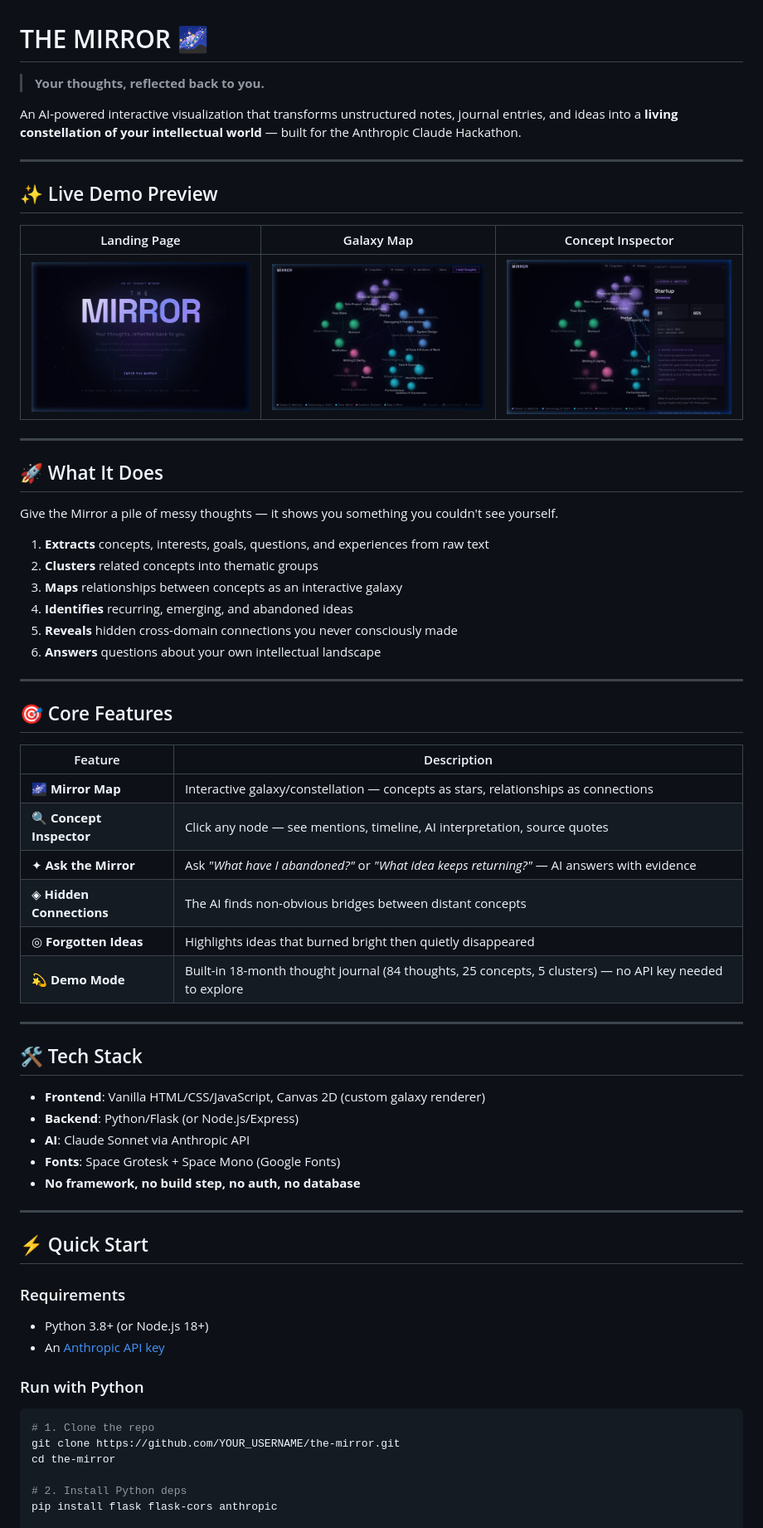
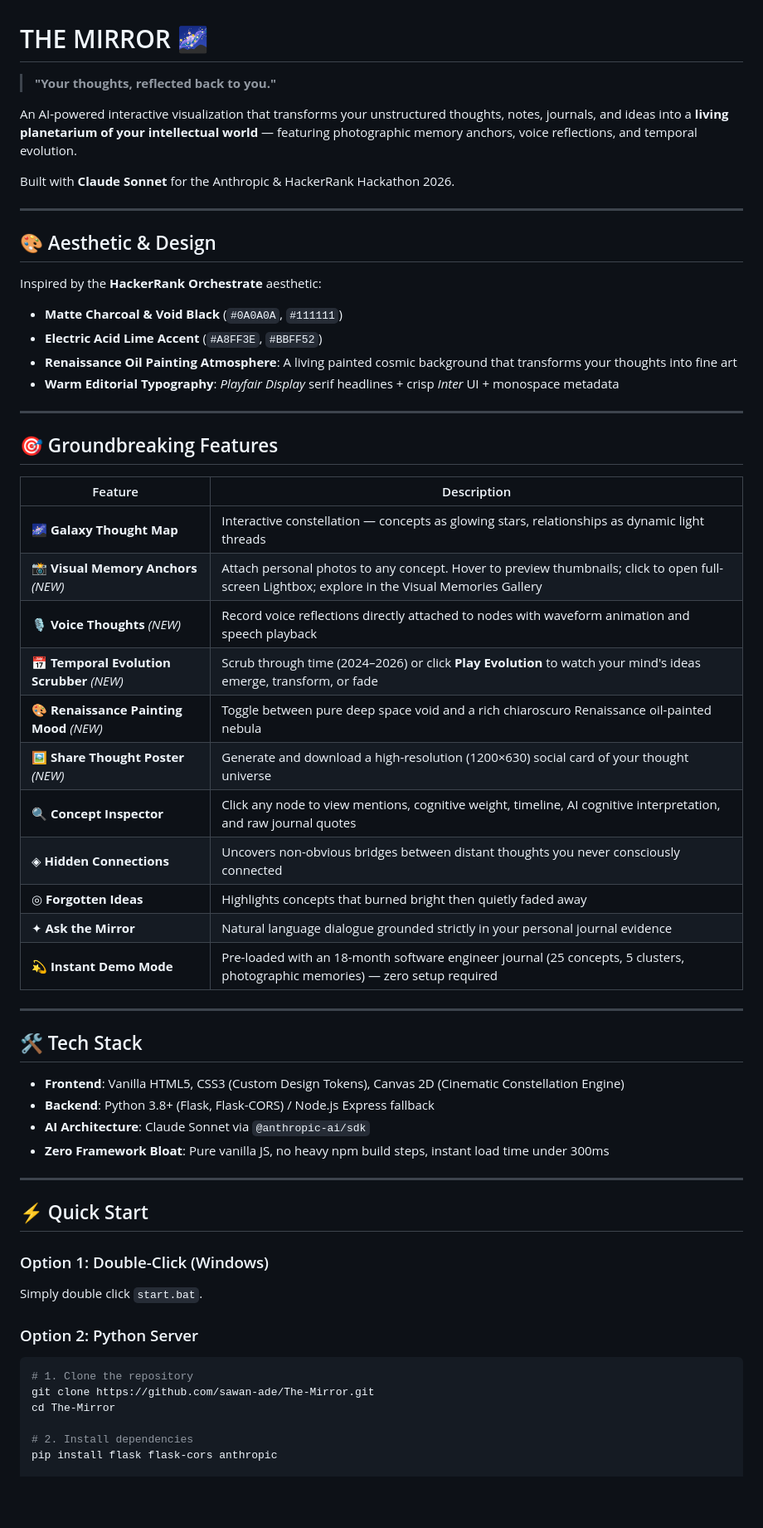
Before and after one commit to sawan-ade/The-Mirror, a Markdown page: README.md, the part around one of its changes. Shown at 83% size. GitHub-like rendering; blank space fills up the shorter version.

Commit message:
Update README documentation with new features and aesthetic overview

````diff
--- a/README.md
+++ b/README.md
@@ -1,68 +1,61 @@
 # THE MIRROR 🌌
 
-> **Your thoughts, reflected back to you.**
+> **"Your thoughts, reflected back to you."**
 
-An AI-powered interactive visualization that transforms unstructured notes, journal entries, and ideas into a **living constellation of your intellectual world** — built for the Anthropic Claude Hackathon.
+An AI-powered interactive visualization that transforms your unstructured thoughts, notes, journals, and ideas into a **living planetarium of your intellectual world** — featuring photographic memory anchors, voice reflections, and temporal evolution.
+
+Built with **Claude Sonnet** for the Anthropic & HackerRank Hackathon 2026.
 
 ---
 
-## ✨ Live Demo Preview
+## 🎨 Aesthetic & Design
 
-| Landing Page | Galaxy Map | Concept Inspector |
-|---|---|---|
-| ![Landing](public/screenshots/landing.png) | ![Galaxy](public/screenshots/galaxy.png) | ![Inspector](public/screenshots/inspector.png) |
+Inspired by the **HackerRank Orchestrate** aesthetic:
+- **Matte Charcoal & Void Black** (`#0A0A0A`, `#111111`)
+- **Electric Acid Lime Accent** (`#A8FF3E`, `#BBFF52`)
+- **Renaissance Oil Painting Atmosphere**: A living painted cosmic background that transforms your thoughts into fine art
+- **Warm Editorial Typography**: *Playfair Display* serif headlines + crisp *Inter* UI + monospace metadata
 
 ---
 
-## 🚀 What It Does
-
-Give the Mirror a pile of messy thoughts — it shows you something you couldn't see yourself.
-
-1. **Extracts** concepts, interests, goals, questions, and experiences from raw text
-2. **Clusters** related concepts into thematic groups
-3. **Maps** relationships between concepts as an interactive galaxy
-4. **Identifies** recurring, emerging, and abandoned ideas
-5. **Reveals** hidden cross-domain connections you never consciously made
-6. **Answers** questions about your own intellectual landscape
-
----
-
-## 🎯 Core Features
+## 🎯 Groundbreaking Features
 
 | Feature | Description |
 |---|---|
-| 🌌 **Mirror Map** | Interactive galaxy/constellation — concepts as stars, relationships as connections |
-| 🔍 **Concept Inspector** | Click any node — see mentions, timeline, AI interpretation, source quotes |
-| ✦ **Ask the Mirror** | Ask *"What have I abandoned?"* or *"What idea keeps returning?"* — AI answers with evidence |
-| ◈ **Hidden Connections** | The AI finds non-obvious bridges between distant concepts |
-| ◎ **Forgotten Ideas** | Highlights ideas that burned bright then quietly disappeared |
-| 💫 **Demo Mode** | Built-in 18-month thought journal (84 thoughts, 25 concepts, 5 clusters) — no API key needed to explore |
+| 🌌 **Galaxy Thought Map** | Interactive constellation — concepts as glowing stars, relationships as dynamic light threads |
+| 📸 **Visual Memory Anchors** *(NEW)* | Attach personal photos to any concept. Hover to preview thumbnails; click to open full-screen Lightbox; explore in the Visual Memories Gallery |
+| 🎙️ **Voice Thoughts** *(NEW)* | Record voice reflections directly attached to nodes with waveform animation and speech playback |
+| 📅 **Temporal Evolution Scrubber** *(NEW)* | Scrub through time (2024–2026) or click **Play Evolution** to watch your mind's ideas emerge, transform, or fade |
+| 🎨 **Renaissance Painting Mood** *(NEW)* | Toggle between pure deep space void and a rich chiaroscuro Renaissance oil-painted nebula |
+| 🖼️ **Share Thought Poster** *(NEW)* | Generate and download a high-resolution (1200×630) social card of your thought universe |
+| 🔍 **Concept Inspector** | Click any node to view mentions, cognitive weight, timeline, AI cognitive interpretation, and raw journal quotes |
+| ◈ **Hidden Connections** | Uncovers non-obvious bridges between distant thoughts you never consciously connected |
+| ◎ **Forgotten Ideas** | Highlights concepts that burned bright then quietly faded away |
+| ✦ **Ask the Mirror** | Natural language dialogue grounded strictly in your personal journal evidence |
+| 💫 **Instant Demo Mode** | Pre-loaded with an 18-month software engineer journal (25 concepts, 5 clusters, photographic memories) — zero setup required |
 
 ---
 
 ## 🛠 Tech Stack
 
-- **Frontend**: Vanilla HTML/CSS/JavaScript, Canvas 2D (custom galaxy renderer)
-- **Backend**: Python/Flask (or Node.js/Express)
-- **AI**: Claude Sonnet via Anthropic API
-- **Fonts**: Space Grotesk + Space Mono (Google Fonts)
-- **No framework, no build step, no auth, no database**
+- **Frontend**: Vanilla HTML5, CSS3 (Custom Design Tokens), Canvas 2D (Cinematic Constellation Engine)
+- **Backend**: Python 3.8+ (Flask, Flask-CORS) / Node.js Express fallback
+- **AI Architecture**: Claude Sonnet via `@anthropic-ai/sdk`
+- **Zero Framework Bloat**: Pure vanilla JS, no heavy npm build steps, instant load time under 300ms
 
 ---
 
 ## ⚡ Quick Start
 
-### Requirements
-- Python 3.8+ (or Node.js 18+)
-- An [Anthropic API key](https://console.anthropic.com)
+### Option 1: Double-Click (Windows)
+Simply double click `start.bat`.
 
-### Run with Python
+### Option 2: Python Server
+```bash
+# 1. Clone the repository
+git clone https://github.com/sawan-ade/The-Mirror.git
+cd The-Mirror
 
-```bash
-# 1. Clone the repo
-git clone https://github.com/YOUR_USERNAME/the-mirror.git
-cd the-mirror
-
-# 2. Install Python deps
+# 2. Install dependencies
 pip install flask flask-cors anthropic
 
````
Also changed, not shown: other parts of README.md (+11 -83 lines).
